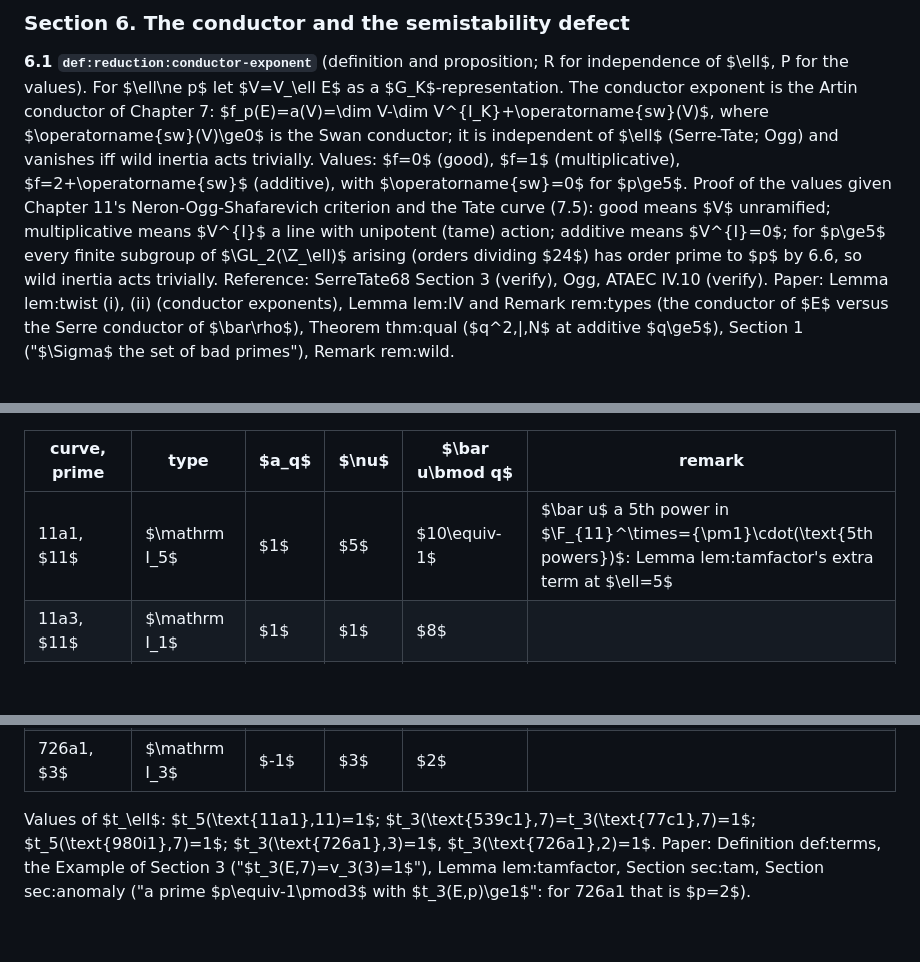
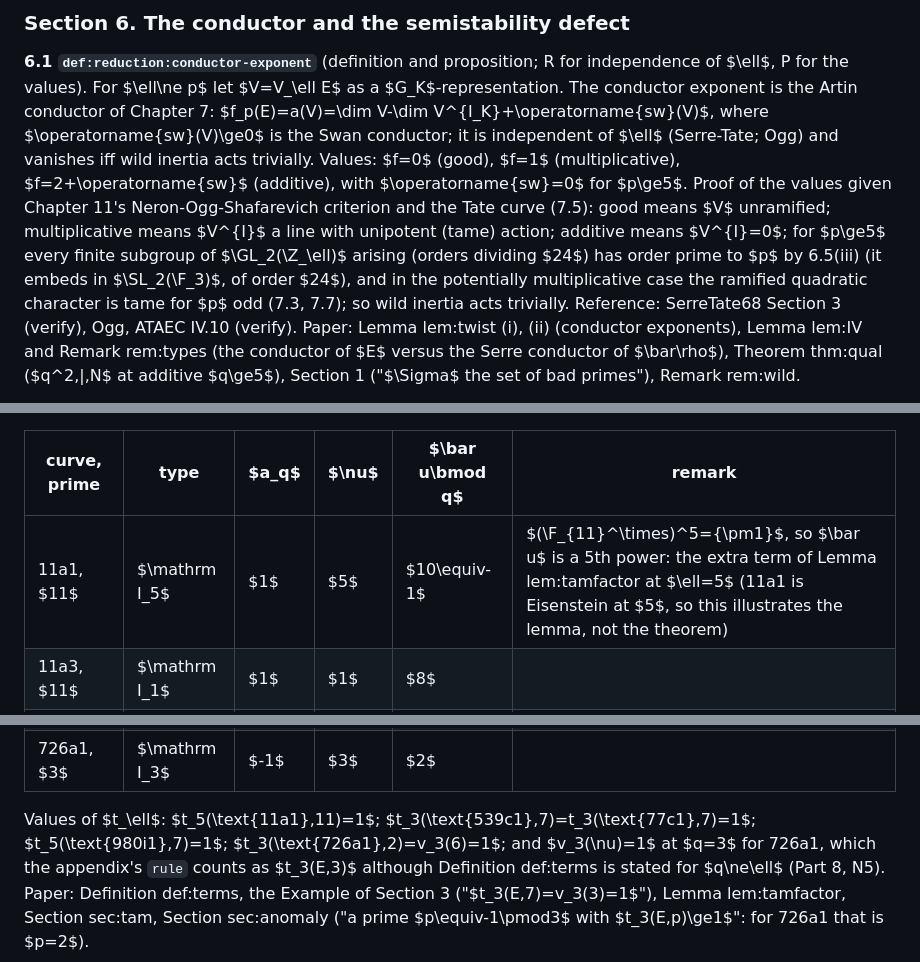
Before and after one commit to dsr001001/modular_math_book, a Markdown page: outlines/ch10_reduction.md, 3 parts joined by grey strips. Rendered like a GitHub page; blank space fills up the shorter version.

Commit message:
Work in progress: Chapter 10 outline (agent still writing)
Co-Authored-By: Claude Opus 5.5 <noreply@anthropic.com>
Claude-Session: https://claude.ai/code/session_011gKqxgxPjZy6pG9iLn7DVD

```diff
--- a/outlines/ch10_reduction.md
+++ b/outlines/ch10_reduction.md
@@ -386,7 +386,8 @@ $\operatorname{sw}(V)\ge0$ is the Swan conductor; it is independent of $\ell$ (S
 (good), $f=1$ (multiplicative), $f=2+\operatorname{sw}$ (additive), with $\operatorname{sw}=0$ for $p\ge5$. Proof of the values given Chapter 11's
 Neron-Ogg-Shafarevich criterion and the Tate curve (7.5): good means $V$ unramified; multiplicative means $V^{I}$ a line with unipotent
 (tame) action; additive means $V^{I}=0$; for $p\ge5$ every finite subgroup of $\GL_2(\Z_\ell)$ arising (orders dividing $24$) has order prime to $p$
-by 6.6, so wild inertia acts trivially. Reference: SerreTate68 Section 3 (verify), Ogg, ATAEC IV.10 (verify). Paper: Lemma lem:twist (i),
+by 6.5(iii) (it embeds in $\SL_2(\F_3)$, of order $24$), and in the potentially multiplicative case the ramified quadratic character is
+tame for $p$ odd (7.3, 7.7); so wild inertia acts trivially. Reference: SerreTate68 Section 3 (verify), Ogg, ATAEC IV.10 (verify). Paper: Lemma lem:twist (i),
 (ii) (conductor exponents), Lemma lem:IV and Remark rem:types (the conductor of $E$ versus the Serre conductor of $\bar\rho$), Theorem
 thm:qual ($q^2\,\|\,N$ at additive $q\ge5$), Section 1 ("$\Sigma$ the set of bad primes"), Remark rem:wild.
 
@@ -537,7 +538,7 @@ parameters $q_E=q^\nu u$ and $\bar u\in\F_q^\times$:
 
 | curve, prime | type | $a_q$ | $\nu$ | $\bar u\bmod q$ | remark |
 |-|-|-|-|-|-|
-| 11a1, $11$ | $\mathrm I_5$ | $1$ | $5$ | $10\equiv-1$ | $\bar u$ a 5th power in $\F_{11}^\times=\{\pm1\}\cdot(\text{5th powers})$: Lemma lem:tamfactor's extra term at $\ell=5$ |
+| 11a1, $11$ | $\mathrm I_5$ | $1$ | $5$ | $10\equiv-1$ | $(\F_{11}^\times)^5=\{\pm1\}$, so $\bar u$ is a 5th power: the extra term of Lemma lem:tamfactor at $\ell=5$ (11a1 is Eisenstein at $5$, so this illustrates the lemma, not the theorem) |
 | 11a3, $11$ | $\mathrm I_1$ | $1$ | $1$ | $8$ | |
 | 20a1, $5$ | $\mathrm I_2$ | $-1$ | $2$ | $1$ | nonsplit |
 | 77c1, $7$ | $\mathrm I_3$ | $-1$ | $3$ | $5$ | same $q_E$ as 539c1 at $7$ ($\mathrm I_3^*$) |
@@ -547,6 +548,7 @@ parameters $q_E=q^\nu u$ and $\bar u\in\F_q^\times$:
 | 726a1, $2$ | $\mathrm I_6$ | $-1$ | $6$ | $1$ | |
 | 726a1, $3$ | $\mathrm I_3$ | $-1$ | $3$ | $2$ | |
 
-Values of $t_\ell$: $t_5(\text{11a1},11)=1$; $t_3(\text{539c1},7)=t_3(\text{77c1},7)=1$; $t_5(\text{980i1},7)=1$; $t_3(\text{726a1},3)=1$, $t_3(\text{726a1},2)=1$. Paper: Definition def:terms,
+Values of $t_\ell$: $t_5(\text{11a1},11)=1$; $t_3(\text{539c1},7)=t_3(\text{77c1},7)=1$; $t_5(\text{980i1},7)=1$; $t_3(\text{726a1},2)=v_3(6)=1$; and $v_3(\nu)=1$ at $q=3$ for 726a1, which the
+appendix's `rule` counts as $t_3(E,3)$ although Definition def:terms is stated for $q\ne\ell$ (Part 8, N5). Paper: Definition def:terms,
 the Example of Section 3 ("$t_3(E,7)=v_3(3)=1$"), Lemma lem:tamfactor, Section sec:tam, Section sec:anomaly ("a prime $p\equiv-1\pmod3$ with
 $t_3(E,p)\ge1$": for 726a1 that is $p=2$).
```
